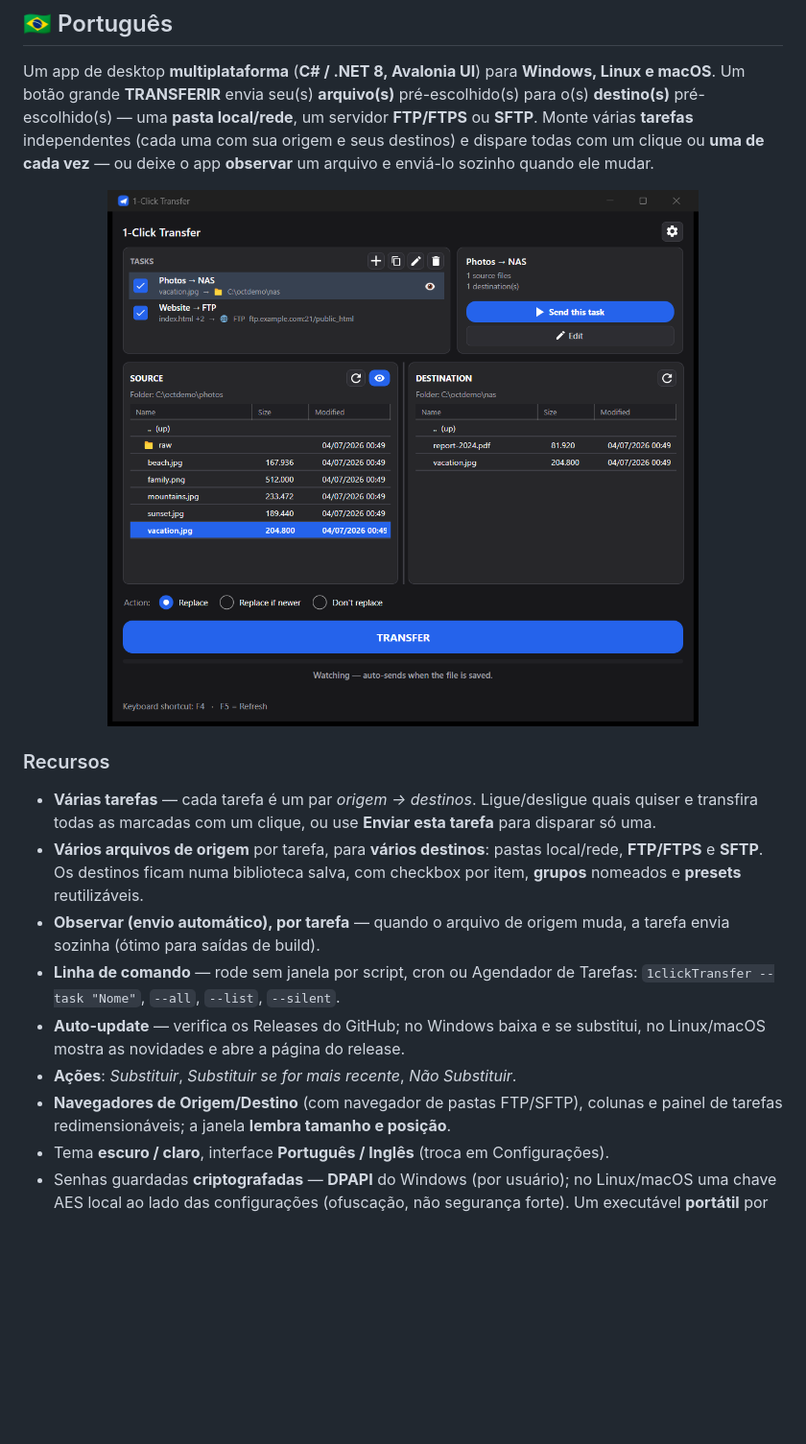
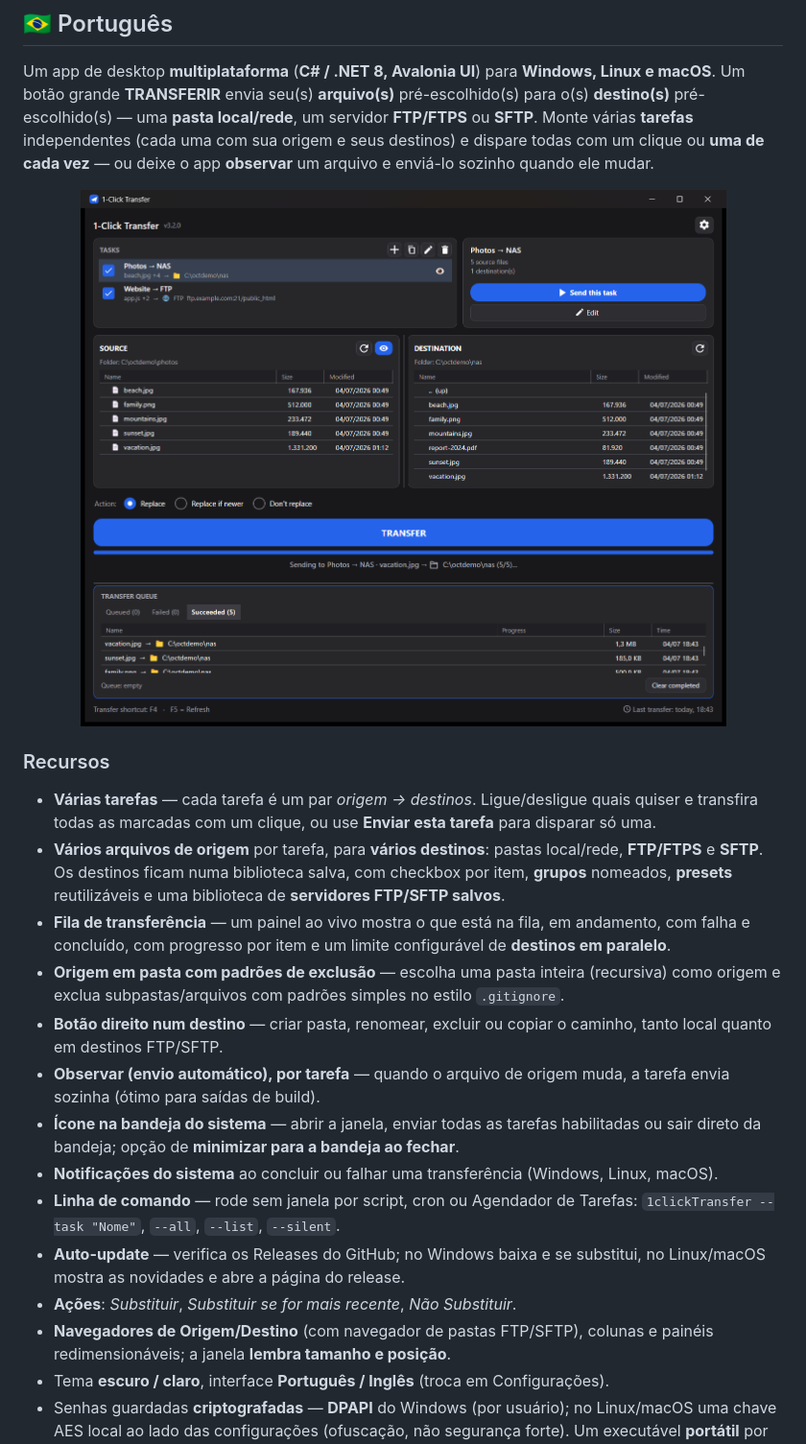
Before and after one commit to samaBR85/1clicktransfer, a Markdown page: README.md, the part around one of its changes. Shown at 96% size. Rendered like a GitHub page; pictures changed too: screenshots/v3.0/home.png; blank space fills up the shorter version.

```diff
--- a/README.md
+++ b/README.md
@@ -136,15 +145,24 @@ ou **uma de cada vez** — ou deixe o app **observar** um arquivo e enviá-lo so
   transfira todas as marcadas com um clique, ou use **Enviar esta tarefa** para disparar só uma.
 - **Vários arquivos de origem** por tarefa, para **vários destinos**: pastas local/rede,
   **FTP/FTPS** e **SFTP**. Os destinos ficam numa biblioteca salva, com checkbox por item,
-  **grupos** nomeados e **presets** reutilizáveis.
+  **grupos** nomeados, **presets** reutilizáveis e uma biblioteca de **servidores FTP/SFTP salvos**.
+- **Fila de transferência** — um painel ao vivo mostra o que está na fila, em andamento, com falha
+  e concluído, com progresso por item e um limite configurável de **destinos em paralelo**.
+- **Origem em pasta com padrões de exclusão** — escolha uma pasta inteira (recursiva) como origem e
+  exclua subpastas/arquivos com padrões simples no estilo `.gitignore`.
+- **Botão direito num destino** — criar pasta, renomear, excluir ou copiar o caminho, tanto local
+  quanto em destinos FTP/SFTP.
 - **Observar (envio automático), por tarefa** — quando o arquivo de origem muda, a tarefa envia
   sozinha (ótimo para saídas de build).
+- **Ícone na bandeja do sistema** — abrir a janela, enviar todas as tarefas habilitadas ou sair
+  direto da bandeja; opção de **minimizar para a bandeja ao fechar**.
+- **Notificações do sistema** ao concluir ou falhar uma transferência (Windows, Linux, macOS).
 - **Linha de comando** — rode sem janela por script, cron ou Agendador de Tarefas:
   `1clickTransfer --task "Nome"`, `--all`, `--list`, `--silent`.
 - **Auto-update** — verifica os Releases do GitHub; no Windows baixa e se substitui, no Linux/macOS
   mostra as novidades e abre a página do release.
 - **Ações**: *Substituir*, *Substituir se for mais recente*, *Não Substituir*.
-- **Navegadores de Origem/Destino** (com navegador de pastas FTP/SFTP), colunas e painel de tarefas
+- **Navegadores de Origem/Destino** (com navegador de pastas FTP/SFTP), colunas e painéis
   redimensionáveis; a janela **lembra tamanho e posição**.
 - Tema **escuro / claro**, interface **Português / Inglês** (troca em Configurações).
 - Senhas guardadas **criptografadas** — **DPAPI** do Windows (por usuário); no Linux/macOS uma chave
```
Also changed, not shown: other parts of README.md (+16 -7 lines), docs/edit-v3.png, docs/hero-v3.png, screenshots/v3.0/edit-task.png, screenshots/v3.0/settings.png, 1 other file.
